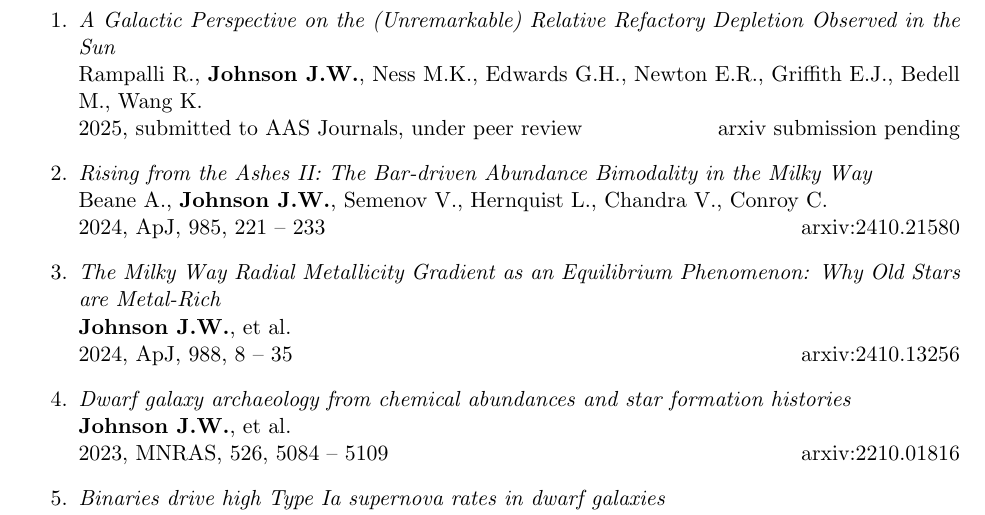
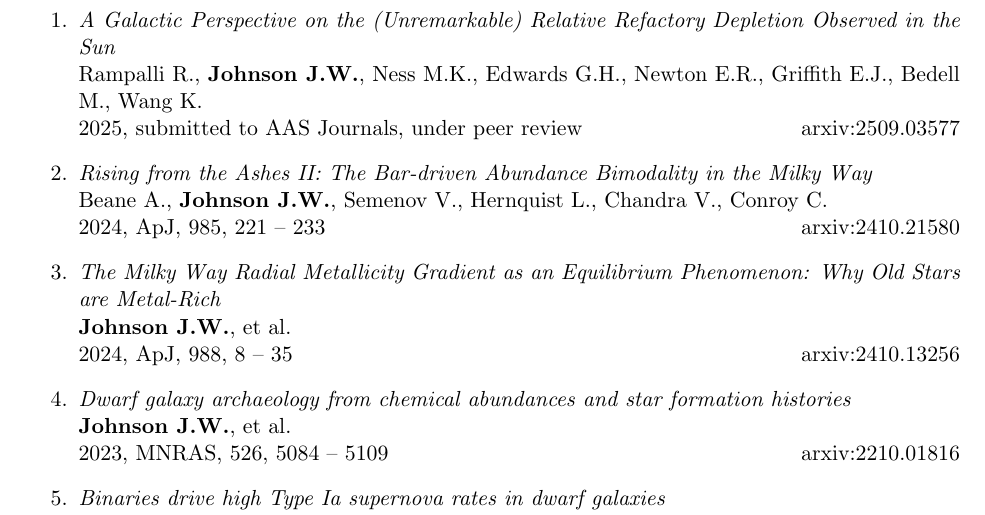
Before and after one commit to giganano/vita, a LaTeX document (pubslist.tex, which reads pubs.tex): part of page 1 of 3, cut so that both start at the same text. Compiled offline with pdfLaTeX; a LaTeX package or settings file that is missing is left out.

Commit message:
maint: publications list update

```diff
--- a/pubs.tex
+++ b/pubs.tex
@@ -27,8 +27,7 @@
 	Rampalli R., \textbf{Johnson J.W.}, Ness M.K., Edwards G.H., Newton E.R.,
 	Griffith E.J., Bedell M., Wang K.
 	\\
-	2025, submitted to AAS Journals, under peer review \hfill arxiv submission
-	pending
+	2025, submitted to AAS Journals, under peer review \hfill arxiv:2509.03577
 
 	\item \textit{Rising from the Ashes II: The Bar-driven Abundance Bimodality
 	in the Milky Way}
```
